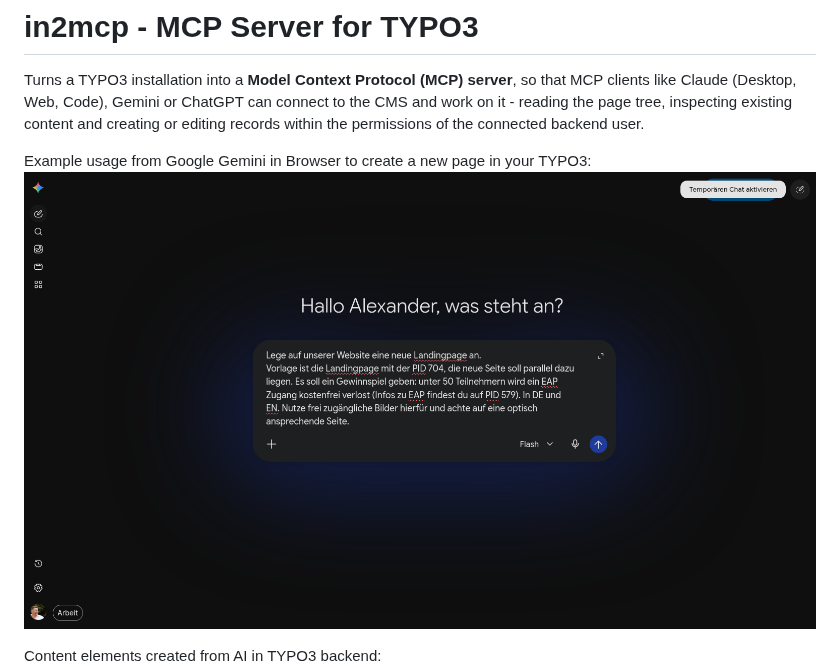
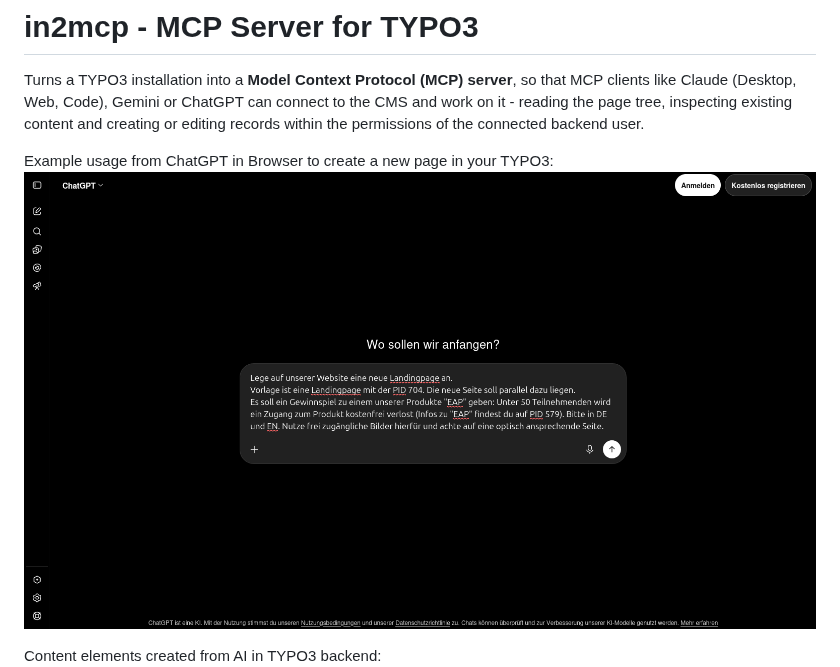
Before and after one commit to in2code-de/in2mcp, a Markdown page: readme.md, the part around the change. Drawn GitHub-style; pictures changed too: Documentation/Images/screenshot_chatgpt.png (added), Documentation/Images/screenshot_gemini.png (deleted).

Commit message:
[TASK] Replace gemini with chatgpt screenshot

```diff
--- a/readme.md
+++ b/readme.md
@@ -5,8 +5,8 @@ Claude (Desktop, Web, Code), Gemini or ChatGPT can connect to the CMS and work o
 inspecting existing content and creating or editing records within the permissions of the connected
 backend user.
 
-Example usage from Google Gemini in Browser to create a new page in your TYPO3:
-![screenshot_gemini.png](Documentation/Images/screenshot_gemini.png)
+Example usage from ChatGPT in Browser to create a new page in your TYPO3:
+![screenshot_chatgpt.png](Documentation/Images/screenshot_chatgpt.png)
 
 Content elements created from AI in TYPO3 backend:
 ![screenshot_backend_landingpage.png](Documentation/Images/screenshot_backend_landingpage.png)
```
